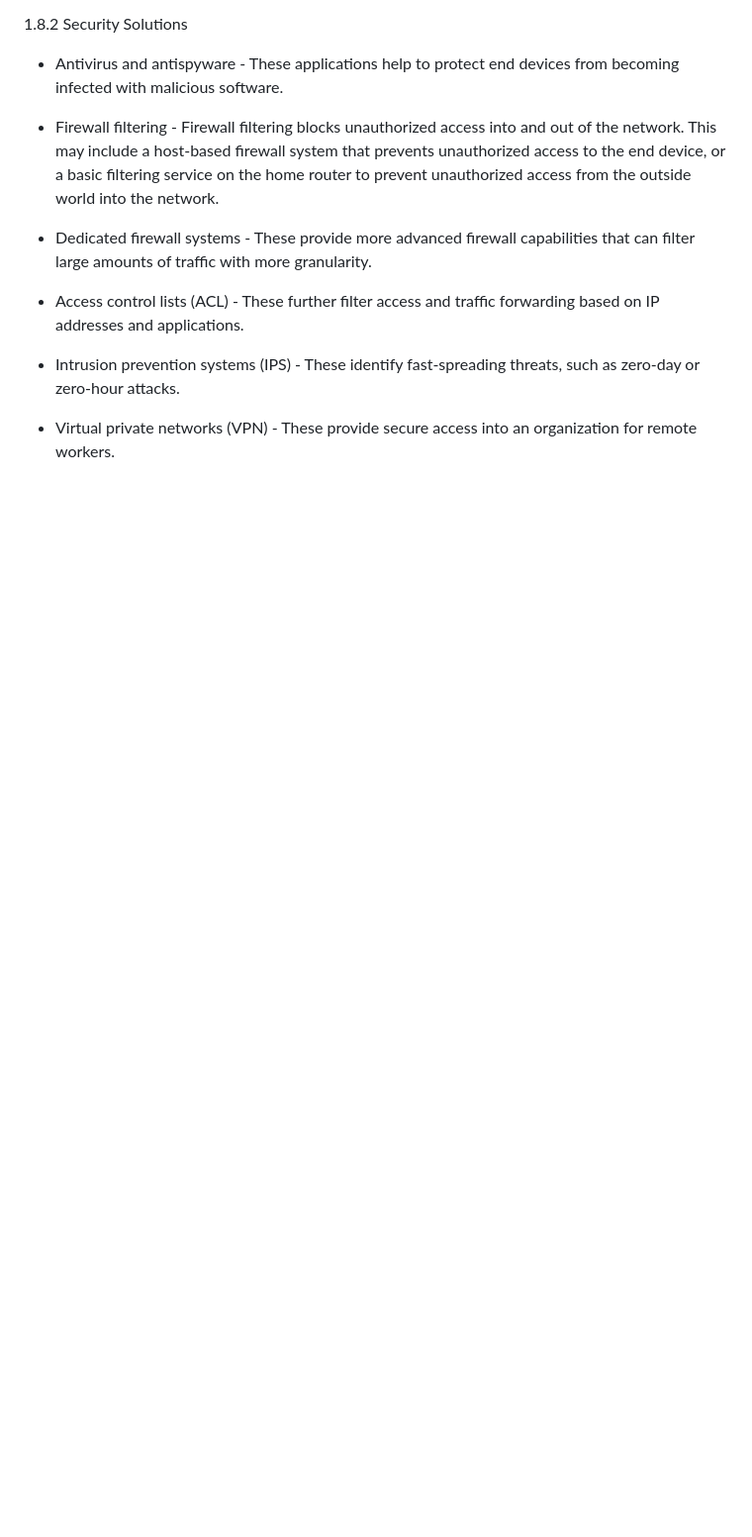
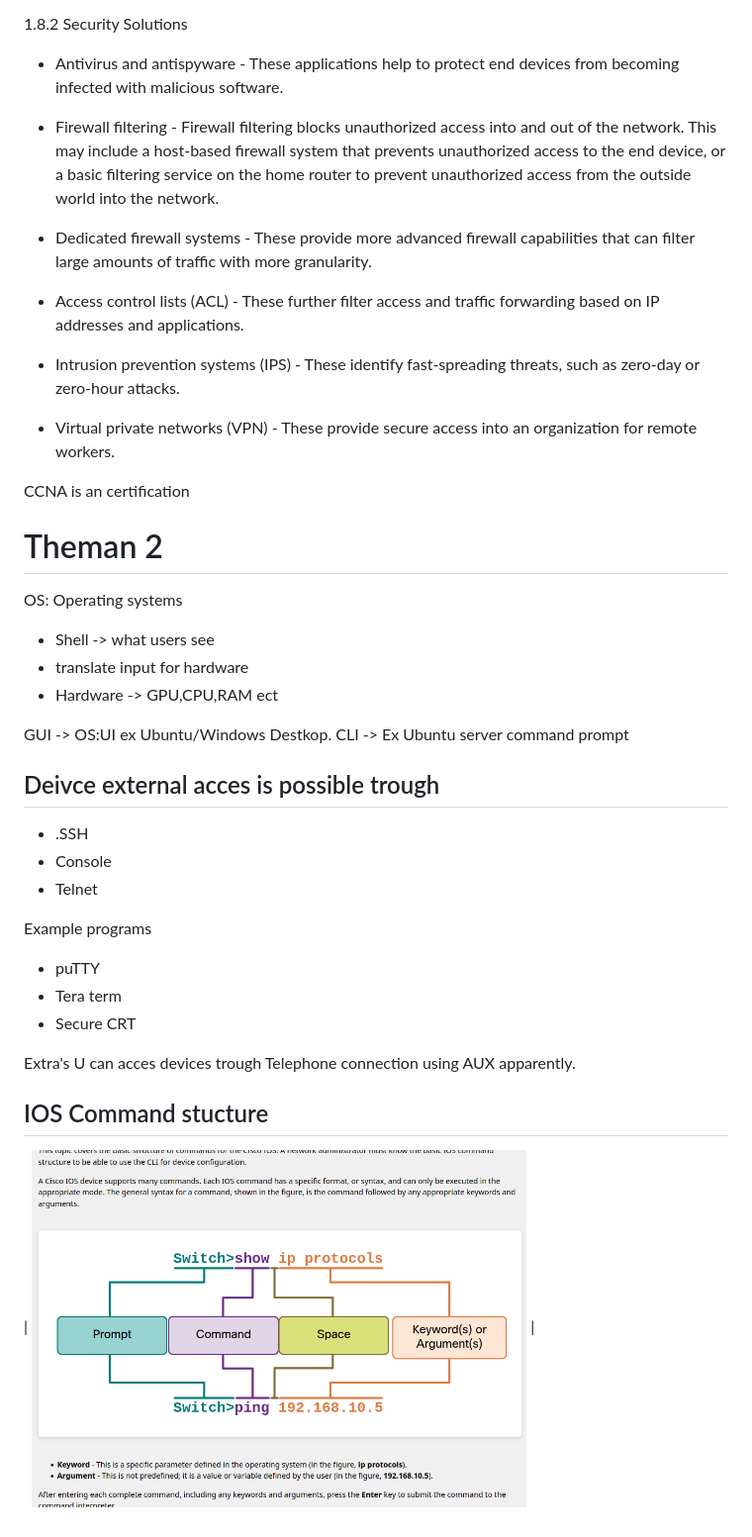
Before and after one commit to TomaszKwiatkowskiPXL/Exames, a Markdown page: LessenTheoriExamen.md, the part around one of its changes. Shown at 99% size. Drawn GitHub-style; blank space fills up the shorter version.

```diff
--- a/LessenTheoriExamen.md
+++ b/LessenTheoriExamen.md
@@ -105,3 +105,35 @@ There are several networking trends that affect organizations and consumers:
   - Access control lists (ACL) - These further filter access and traffic forwarding based on IP addresses and applications.
   - Intrusion prevention systems (IPS) - These identify fast-spreading threats, such as zero-day or zero-hour attacks.
   - Virtual private networks (VPN) - These provide secure access into an organization for remote workers.
+
+
+
+CCNA is an certification
+
+# Theman 2
+
+OS: Operating systems
+- Shell -> what users see
+- translate input for hardware
+- Hardware -> GPU,CPU,RAM ect
+
+
+GUI -> OS:UI ex Ubuntu/Windows Destkop.
+CLI -> Ex Ubuntu server command prompt
+
+## Deivce external acces is possible trough
+- .SSH
+- Console
+- Telnet
+
+Example programs
+- puTTY
+- Tera term
+- Secure CRT
+
+Extra's
+U can acces devices trough Telephone connection using AUX apparently.
+
+## IOS Command stucture
+
+ | <img src="https://github.com/TomaszKwiatkowskiPXL/Exames/blob/997ef73031ffa67c4fd080596cf242e05f709ae8/InterstingPNG.png" width=500px> |
```
Also changed, not shown: other parts of LessenTheoriExamen.md (+2 -2 lines).
